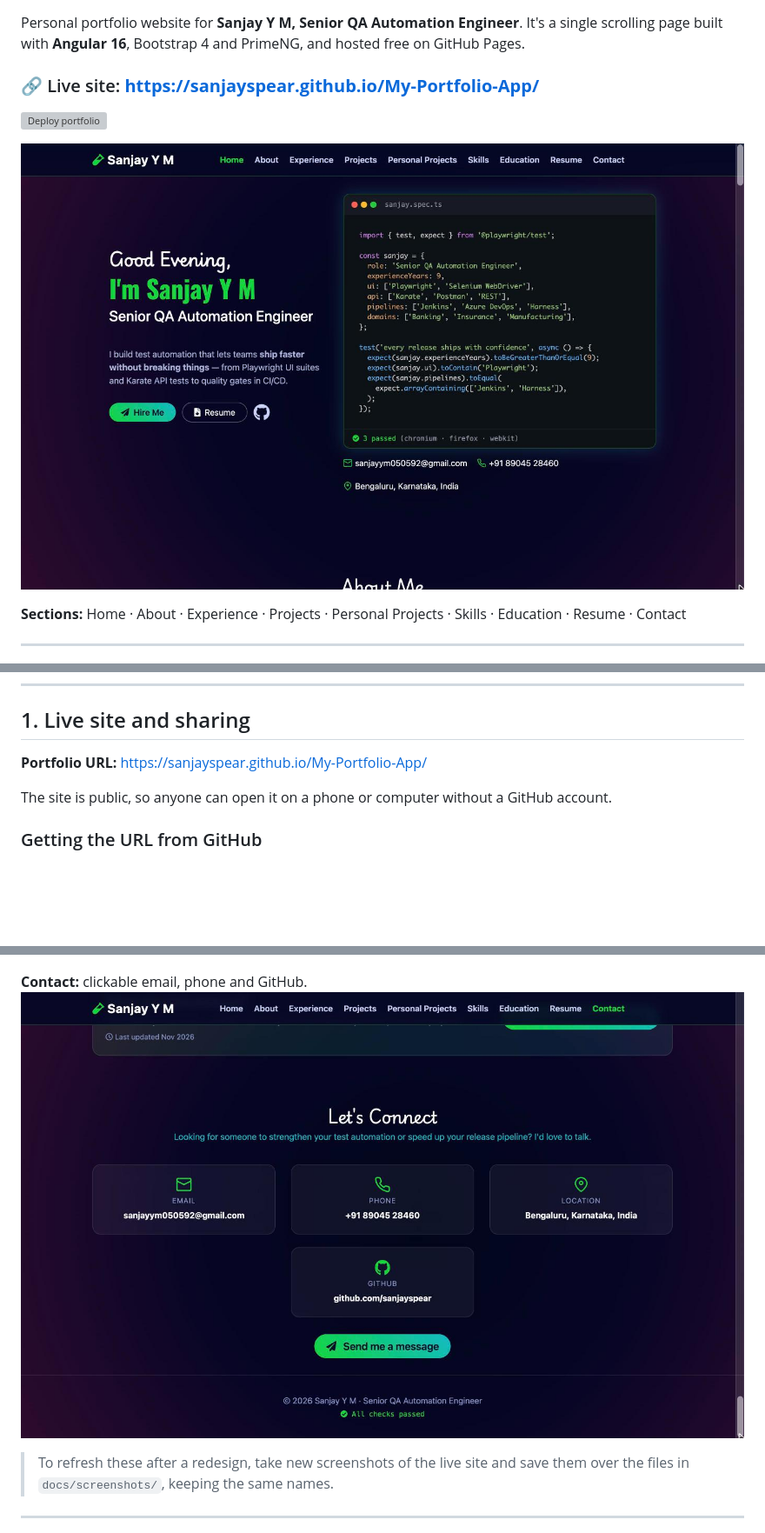
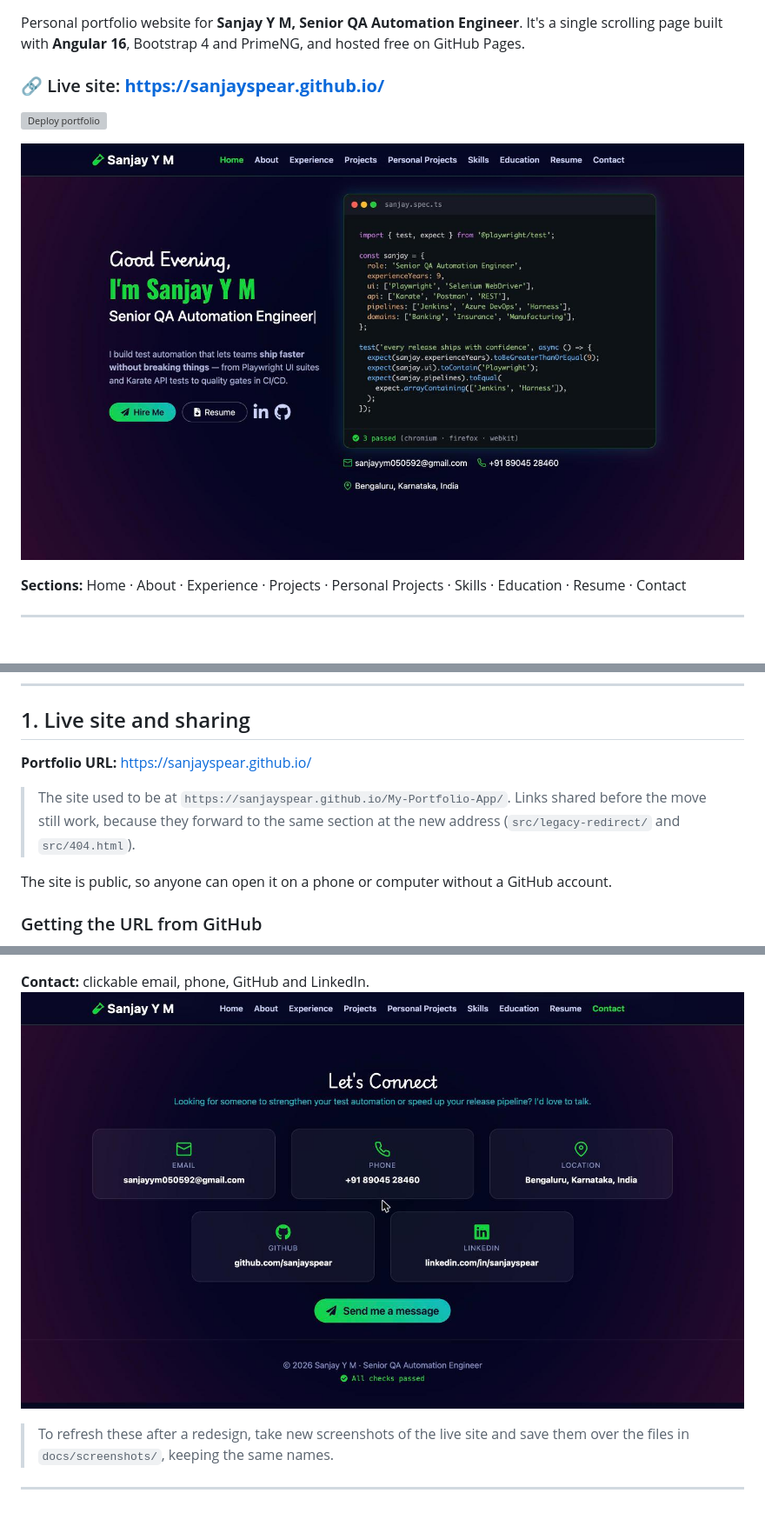
Before and after one commit to sanjayspear/sanjayspear.github.io, a Markdown page: README.md, 3 parts joined by grey strips. Shown at 87% size. GitHub-like rendering; pictures changed too: docs/screenshots/01-home.jpg, docs/screenshots/08-contact.jpg; blank space fills up the shorter version; grey boxes are pictures that could not be loaded.

```diff
--- a/README.md
+++ b/README.md
@@ -3,5 +3,5 @@
 Personal portfolio website for **Sanjay Y M, Senior QA Automation Engineer**.
 It's a single scrolling page built with **Angular 16**, Bootstrap 4 and PrimeNG, and hosted free on GitHub Pages.
 
-### 🔗 Live site: **https://sanjayspear.github.io/My-Portfolio-App/**
+### 🔗 Live site: **https://sanjayspear.github.io/**
 
@@ -30,7 +30,11 @@ It's a single scrolling page built with **Angular 16**, Bootstrap 4 and PrimeNG,
 
 ## 1. Live site and sharing
 
-**Portfolio URL:** https://sanjayspear.github.io/My-Portfolio-App/
+**Portfolio URL:** https://sanjayspear.github.io/
+
+> The site used to be at `https://sanjayspear.github.io/My-Portfolio-App/`. Links shared before
+> the move still work, because they forward to the same section at the new address
+> (`src/legacy-redirect/` and `src/404.html`).
 
 The site is public, so anyone can open it on a phone or computer without a GitHub account.
 
@@ -99,7 +105,7 @@ Captured from the live site (desktop, 1440 px wide).
 **Education and Resume download:** shows the "Last updated" month automatically.
 ![Education and Resume](docs/screenshots/07-education-resume.jpg)
 
-**Contact:** clickable email, phone and GitHub.
+**Contact:** clickable email, phone, GitHub and LinkedIn.
 ![Contact](docs/screenshots/08-contact.jpg)
 
 > To refresh these after a redesign, take new screenshots of the live site and save them over
```
Also changed, not shown: other parts of README.md (+14 -9 lines), src/assets/og-image.jpg (added), 7 other files.
